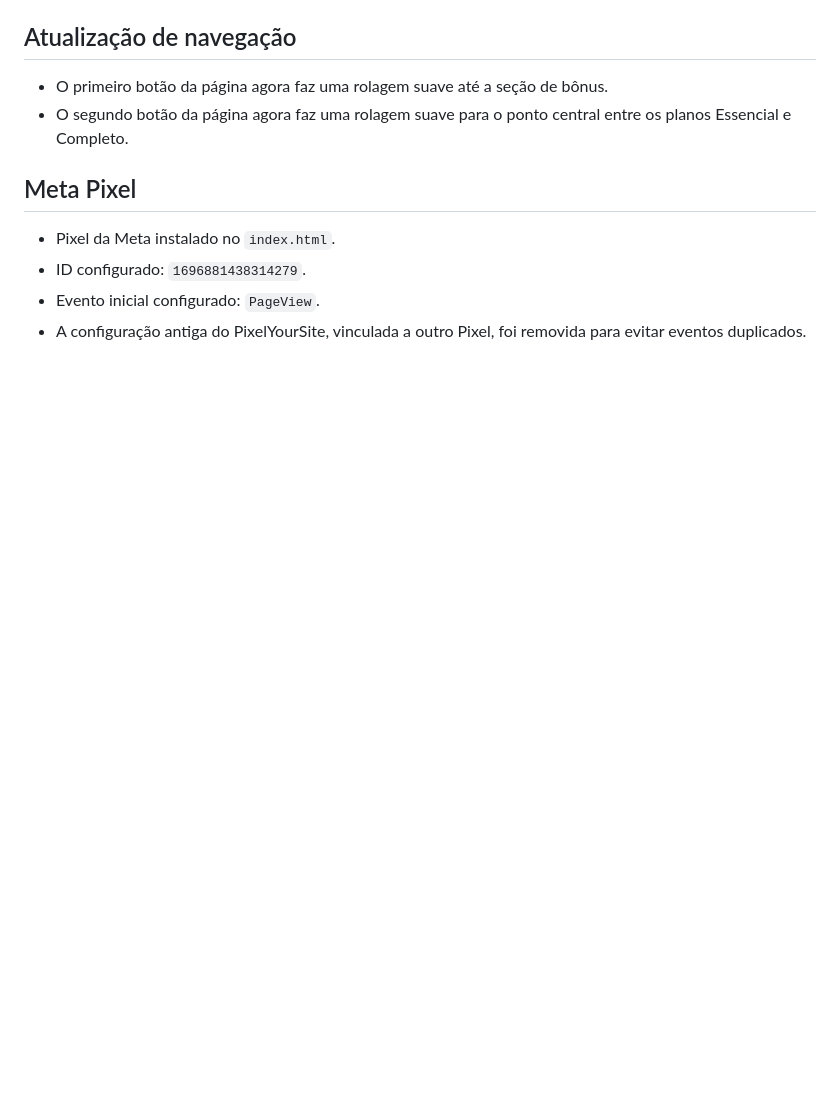
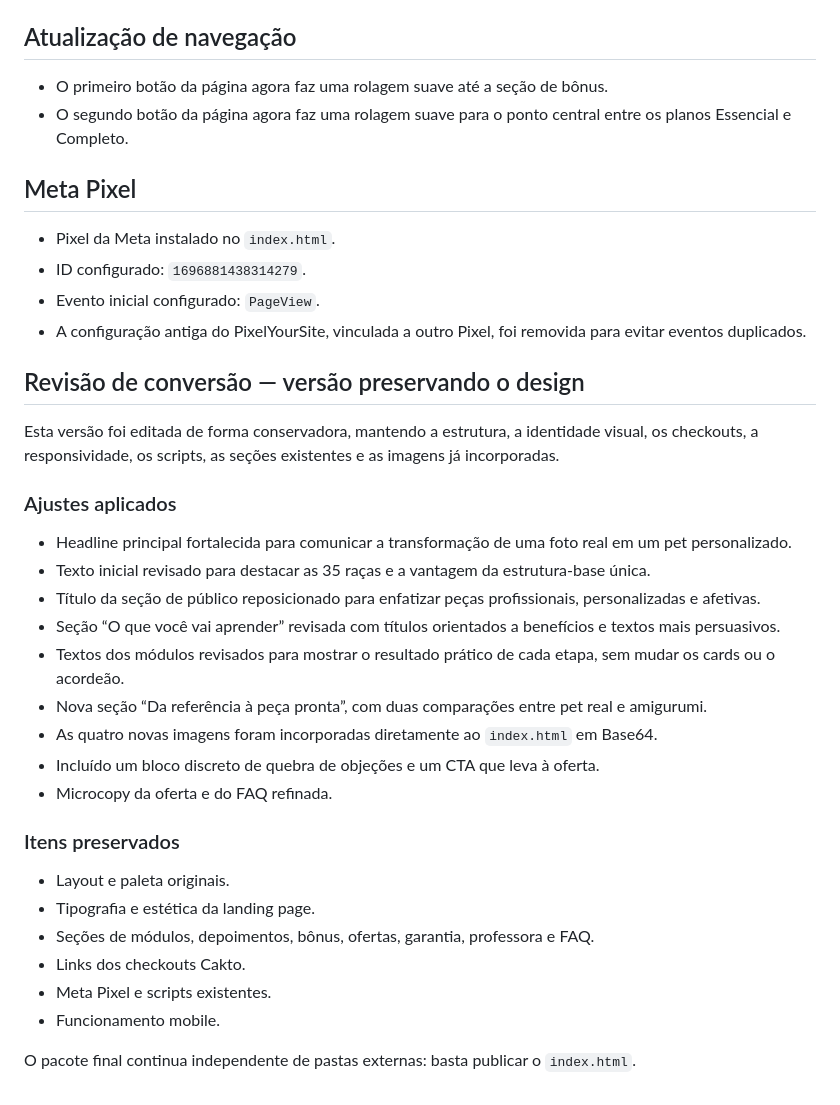
Before and after one commit to joaninhasgarcia-arch/Pet_amigurumi_curso, a Markdown page: README.md, the part around the change. Drawn GitHub-style; blank space fills up the shorter version.

```diff
--- a/README.md
+++ b/README.md
@@ -179,3 +179,28 @@ Foi adicionada, abaixo do card **7 receitas exclusivas**, uma composição com s
 - ID configurado: `1696881438314279`.
 - Evento inicial configurado: `PageView`.
 - A configuração antiga do PixelYourSite, vinculada a outro Pixel, foi removida para evitar eventos duplicados.
+
+## Revisão de conversão — versão preservando o design
+
+Esta versão foi editada de forma conservadora, mantendo a estrutura, a identidade visual, os checkouts, a responsividade, os scripts, as seções existentes e as imagens já incorporadas.
+
+### Ajustes aplicados
+- Headline principal fortalecida para comunicar a transformação de uma foto real em um pet personalizado.
+- Texto inicial revisado para destacar as 35 raças e a vantagem da estrutura-base única.
+- Título da seção de público reposicionado para enfatizar peças profissionais, personalizadas e afetivas.
+- Seção “O que você vai aprender” revisada com títulos orientados a benefícios e textos mais persuasivos.
+- Textos dos módulos revisados para mostrar o resultado prático de cada etapa, sem mudar os cards ou o acordeão.
+- Nova seção “Da referência à peça pronta”, com duas comparações entre pet real e amigurumi.
+- As quatro novas imagens foram incorporadas diretamente ao `index.html` em Base64.
+- Incluído um bloco discreto de quebra de objeções e um CTA que leva à oferta.
+- Microcopy da oferta e do FAQ refinada.
+
+### Itens preservados
+- Layout e paleta originais.
+- Tipografia e estética da landing page.
+- Seções de módulos, depoimentos, bônus, ofertas, garantia, professora e FAQ.
+- Links dos checkouts Cakto.
+- Meta Pixel e scripts existentes.
+- Funcionamento mobile.
+
+O pacote final continua independente de pastas externas: basta publicar o `index.html`.
```
